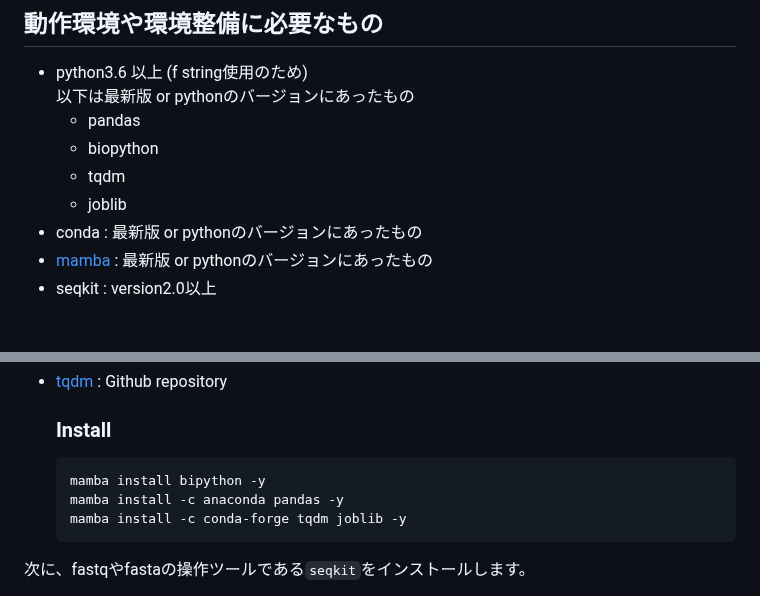
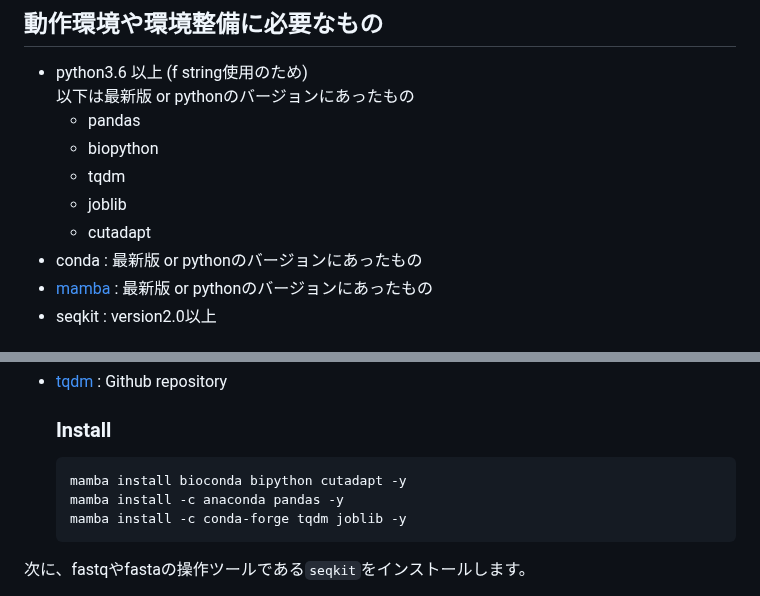
Before and after one commit to NaokiShibata/DLMiFish, a Markdown page: README.md, 2 parts joined by grey strips. Drawn GitHub-style.

````diff
--- a/README.md
+++ b/README.md
@@ -13,6 +13,7 @@ windows10 WSLとUbuntu 20.04 LTSでの動作を確認しています。
   - biopython
   - tqdm
   - joblib
+  - cutadapt
 - conda : 最新版 or pythonのバージョンにあったもの
 - [mamba](https://github.com/mamba-org/mamba) : 最新版 or pythonのバージョンにあったもの
 - seqkit : version2.0以上
@@ -45,7 +46,7 @@ minicondaをベースとした`Conda`での仮想環境作成法は以下のブ
 
   ### Install
   ```bash
-  mamba install bipython -y
+  mamba install bioconda bipython cutadapt -y
   mamba install -c anaconda pandas -y
   mamba install -c conda-forge tqdm joblib -y
   ```
````
